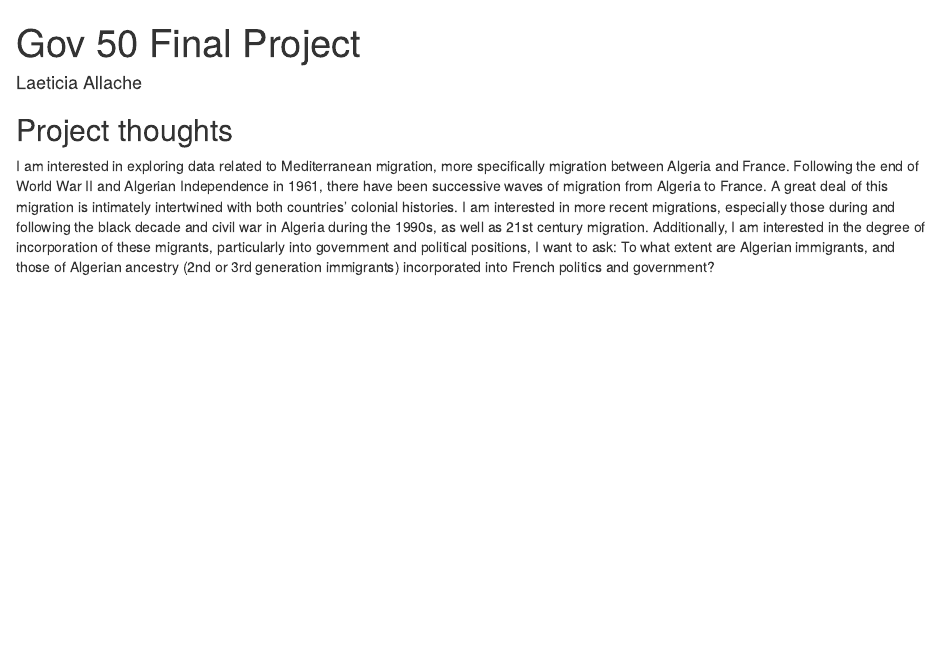
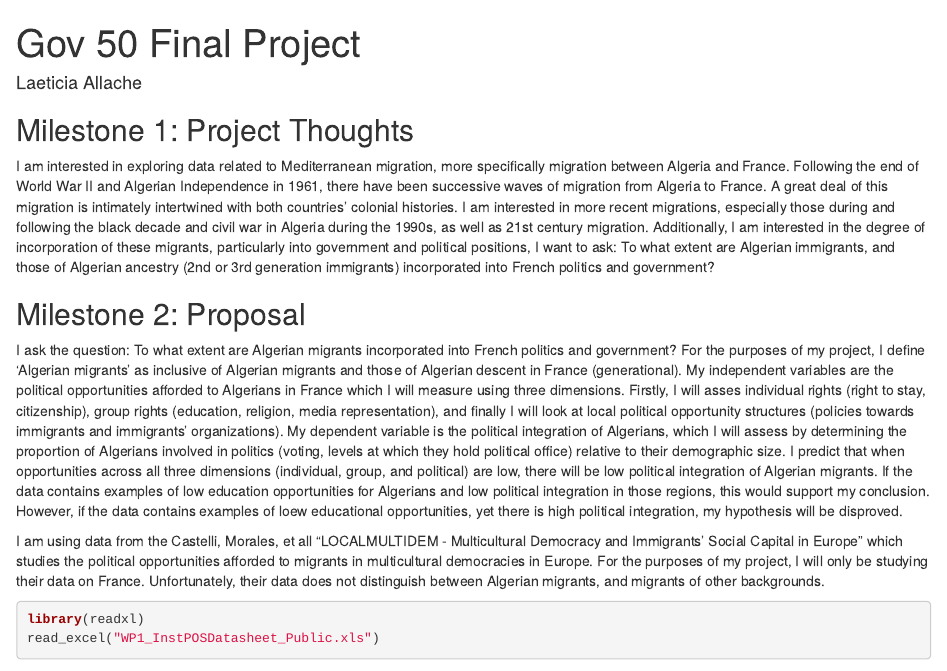
Before and after one commit to laeticia-allache/gov50-final-project, an R Markdown document (index.Rmd): the page in a window 1100 px wide, from its top. Rendered offline with R 4.5, knitr and Pandoc, with nearby package versions; drawn as R Markdown's standard HTML page in place of the format the file asks for; some code elsewhere in the file could not run offline.

Commit message:
Milestone 2

````diff
--- a/index.Rmd
+++ b/index.Rmd
@@ -8,7 +8,19 @@ output:
 ---
 
 
-
-## Project thoughts
+## Milestone 1: Project Thoughts
 
 I am interested in exploring data related to Mediterranean migration, more specifically migration between Algeria and France. Following the end of World War II and Algerian Independence in 1961, there have been successive waves of migration from Algeria to France. A great deal of this migration is intimately intertwined with both countries' colonial histories. I am interested in more recent migrations, especially those during and following the black decade and civil war in Algeria during the 1990s, as well as 21st century migration. Additionally, I am interested in the degree of incorporation of these migrants, particularly into government and political positions, I want to ask: To what extent are Algerian immigrants, and those of Algerian ancestry (2nd or 3rd generation immigrants) incorporated into French politics and government?
+
+
+## Milestone 2: Proposal
+
+I ask the question: To what extent are Algerian migrants incorporated into French politics and government? For the purposes of my project, I define 'Algerian migrants' as inclusive of Algerian migrants and those of Algerian descent in France (generational). My independent variables are the political opportunities afforded to Algerians in France which I will measure using three dimensions. Firstly, I will asses individual rights (right to stay, citizenship), group rights (education, religion, media representation), and finally I will look at local political opportunity structures (policies towards immigrants and immigrants' organizations). My dependent variable is the political integration of Algerians, which I will assess by determining the proportion of Algerians involved in politics (voting, levels at which they hold political office) relative to their demographic size.
+I predict that when opportunities across all three dimensions (individual, group, and political) are low, there will be low political integration of Algerian migrants. If the data contains examples of low education opportunities for Algerians and low political integration in those regions, this would support my conclusion. However, if the data contains examples of loew educational opportunities, yet there is high political integration, my hypothesis will be disproved.
+
+I am using data from the Castelli, Morales, et all "LOCALMULTIDEM - Multicultural Democracy and Immigrants' Social Capital in Europe" which studies the political opportunities afforded to migrants in multicultural democracies in Europe. For the purposes of my project, I will only be studying their data on France. Unfortunately, their data does not distinguish between Algerian migrants, and migrants of other backgrounds.
+
+```{r}
+library(readxl)
+read_excel("WP1_InstPOSDatasheet_Public.xls")
+```
````
Also changed, not shown: index.html.
